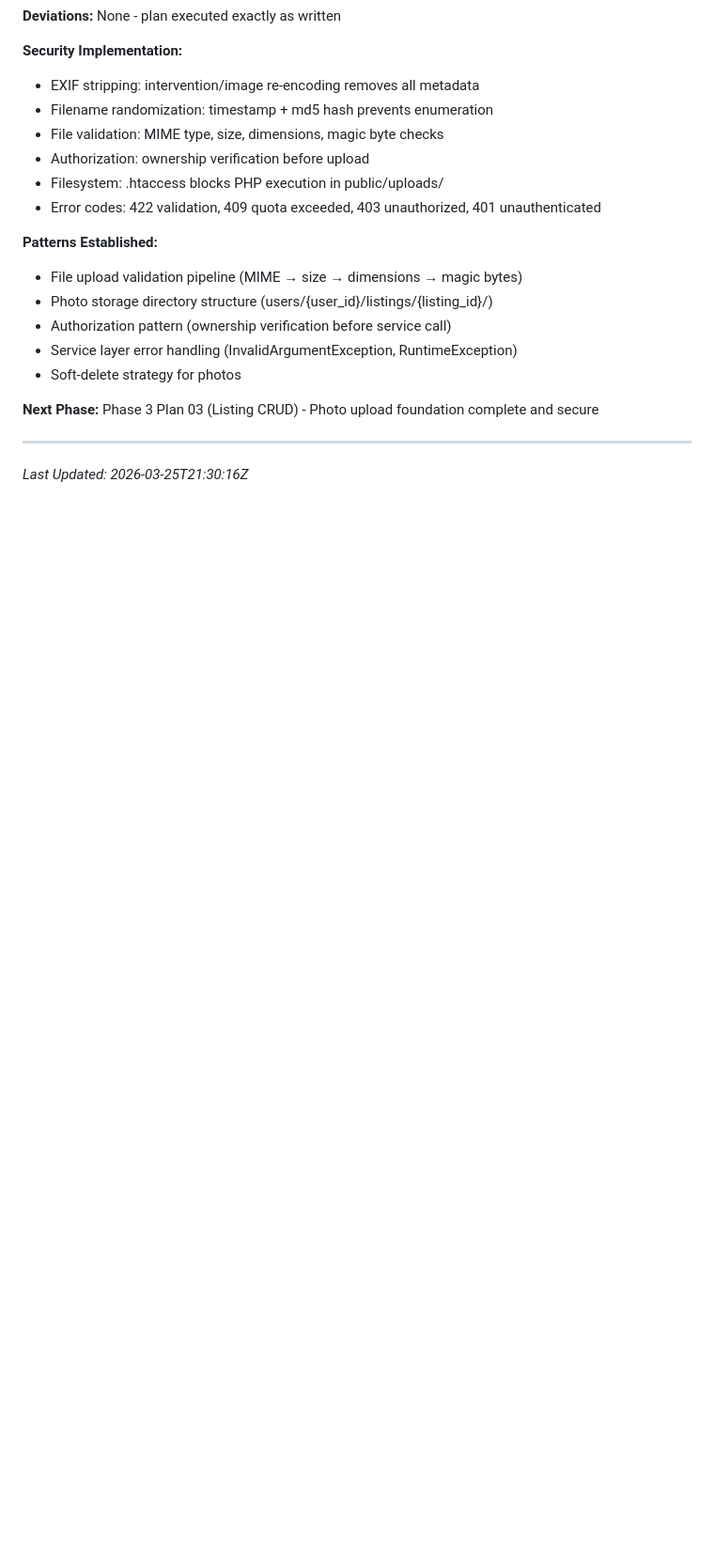
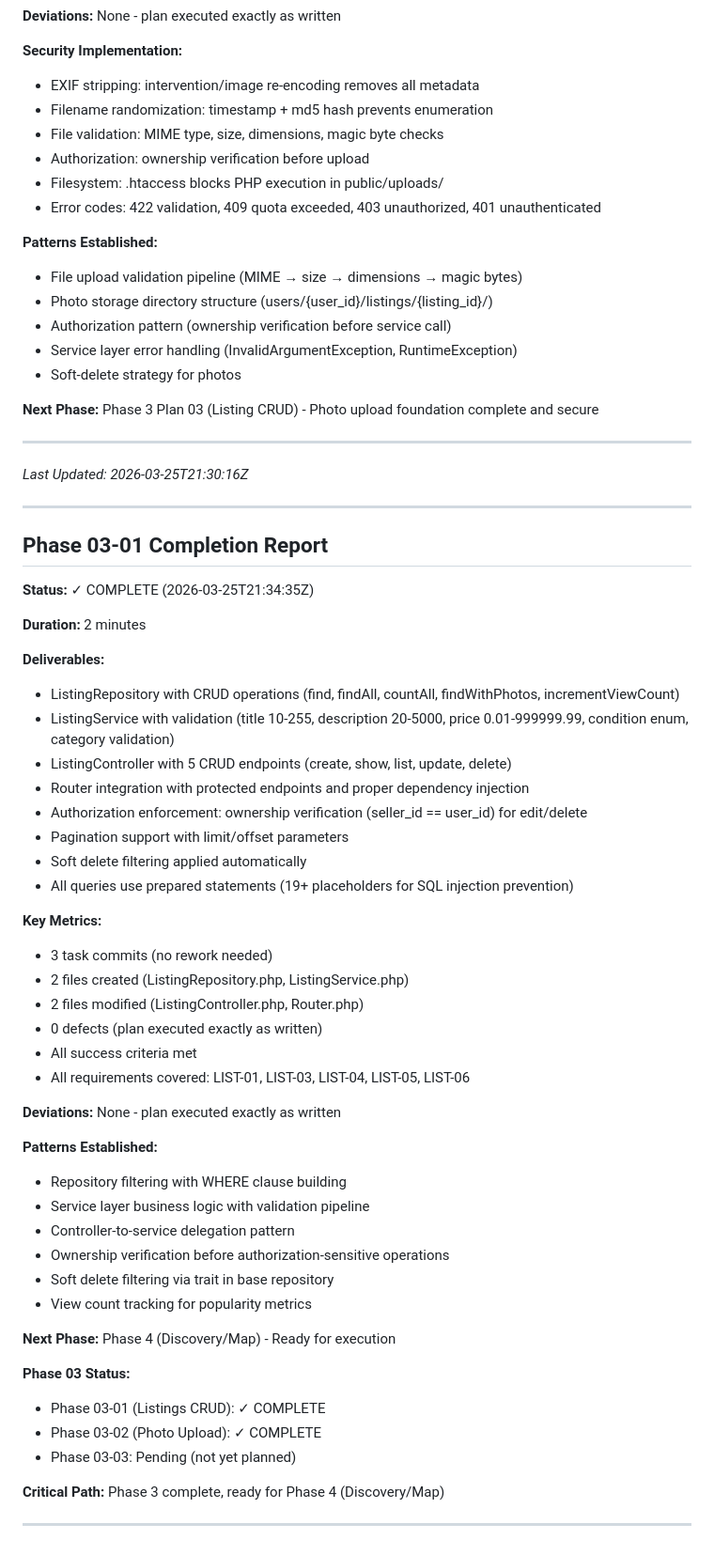
Before and after one commit to gettyreal/ReuseIT, a Markdown page: .planning/STATE.md, the part around the change. Shown at 94% size. Rendered like a GitHub page; blank space fills up the shorter version.

Commit message:
docs(03-01): complete listings CRUD foundation plan
Summary documents:
- Listing creation with validation and geocoding
- Listing editing with ownership verification
- Listing deletion (soft delete)
- Listing discovery with pagination and filtering
- Authorization enforcement pattern established
- All 5 core requirements (LIST-01,03,04,05,06) completed

Phase 3 Status:
- 03-01 (Listings CRUD): Complete
- 03-02 (Photo Upload): Complete
- Ready for Phase 4 (Discovery/Map)

```diff
--- a/.planning/STATE.md
+++ b/.planning/STATE.md
@@ -364,3 +364,50 @@ Before advancing to next phase, verify:
 ---
 
 *Last Updated: 2026-03-25T21:30:16Z*
+
+---
+
+## Phase 03-01 Completion Report
+
+**Status:** ✓ COMPLETE (2026-03-25T21:34:35Z)
+
+**Duration:** 2 minutes
+
+**Deliverables:**
+- ListingRepository with CRUD operations (find, findAll, countAll, findWithPhotos, incrementViewCount)
+- ListingService with validation (title 10-255, description 20-5000, price 0.01-999999.99, condition enum, category validation)
+- ListingController with 5 CRUD endpoints (create, show, list, update, delete)
+- Router integration with protected endpoints and proper dependency injection
+- Authorization enforcement: ownership verification (seller_id == user_id) for edit/delete
+- Pagination support with limit/offset parameters
+- Soft delete filtering applied automatically
+- All queries use prepared statements (19+ placeholders for SQL injection prevention)
+
+**Key Metrics:**
+- 3 task commits (no rework needed)
+- 2 files created (ListingRepository.php, ListingService.php)
+- 2 files modified (ListingController.php, Router.php)
+- 0 defects (plan executed exactly as written)
+- All success criteria met
+- All requirements covered: LIST-01, LIST-03, LIST-04, LIST-05, LIST-06
+
+**Deviations:** None - plan executed exactly as written
+
+**Patterns Established:**
+- Repository filtering with WHERE clause building
+- Service layer business logic with validation pipeline
+- Controller-to-service delegation pattern
+- Ownership verification before authorization-sensitive operations
+- Soft delete filtering via trait in base repository
+- View count tracking for popularity metrics
+
+**Next Phase:** Phase 4 (Discovery/Map) - Ready for execution
+
+**Phase 03 Status:**
+- Phase 03-01 (Listings CRUD): ✓ COMPLETE
+- Phase 03-02 (Photo Upload): ✓ COMPLETE
+- Phase 03-03: Pending (not yet planned)
+
+**Critical Path:** Phase 3 complete, ready for Phase 4 (Discovery/Map)
+
+---
```
Also changed, not shown: 1 other file.
